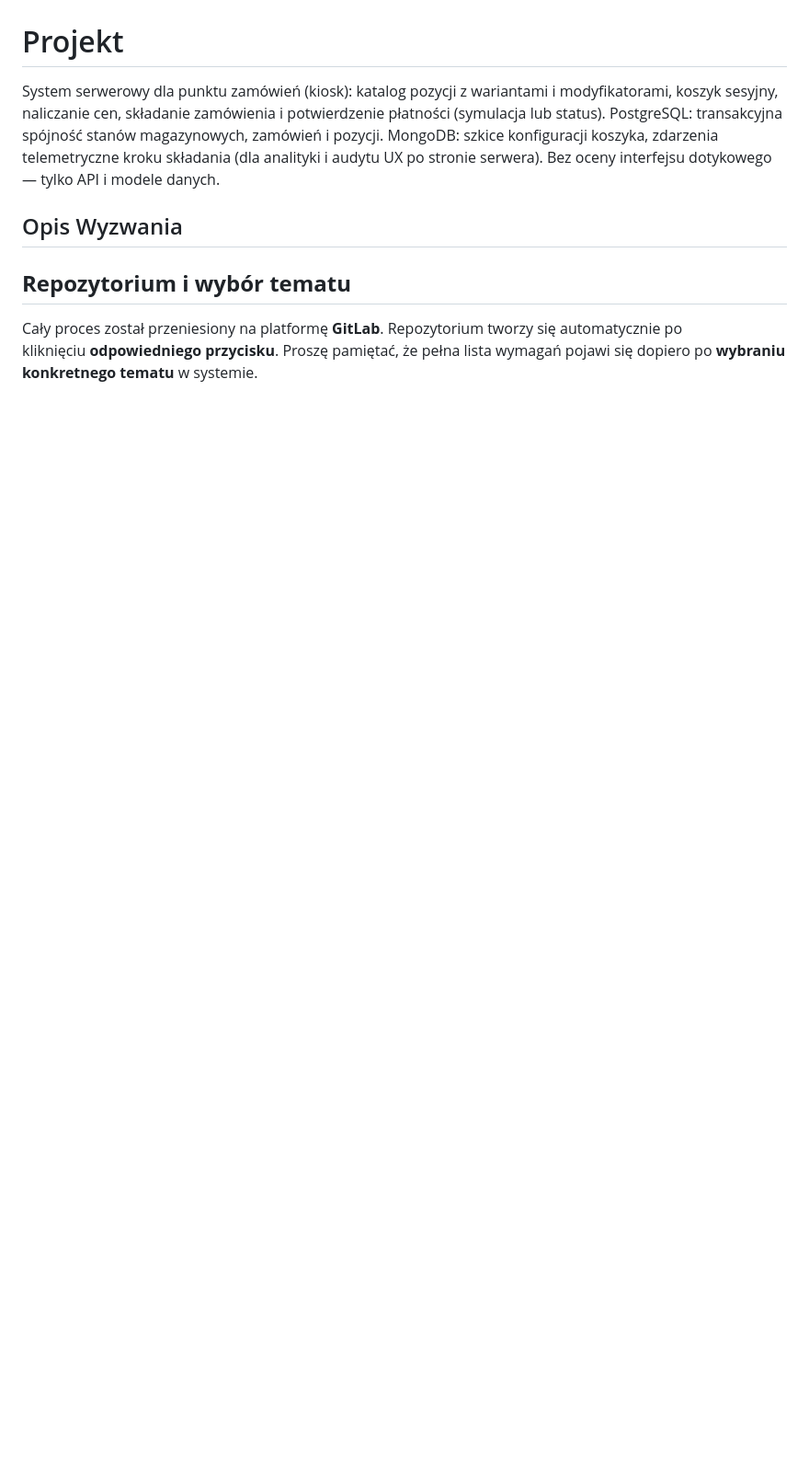
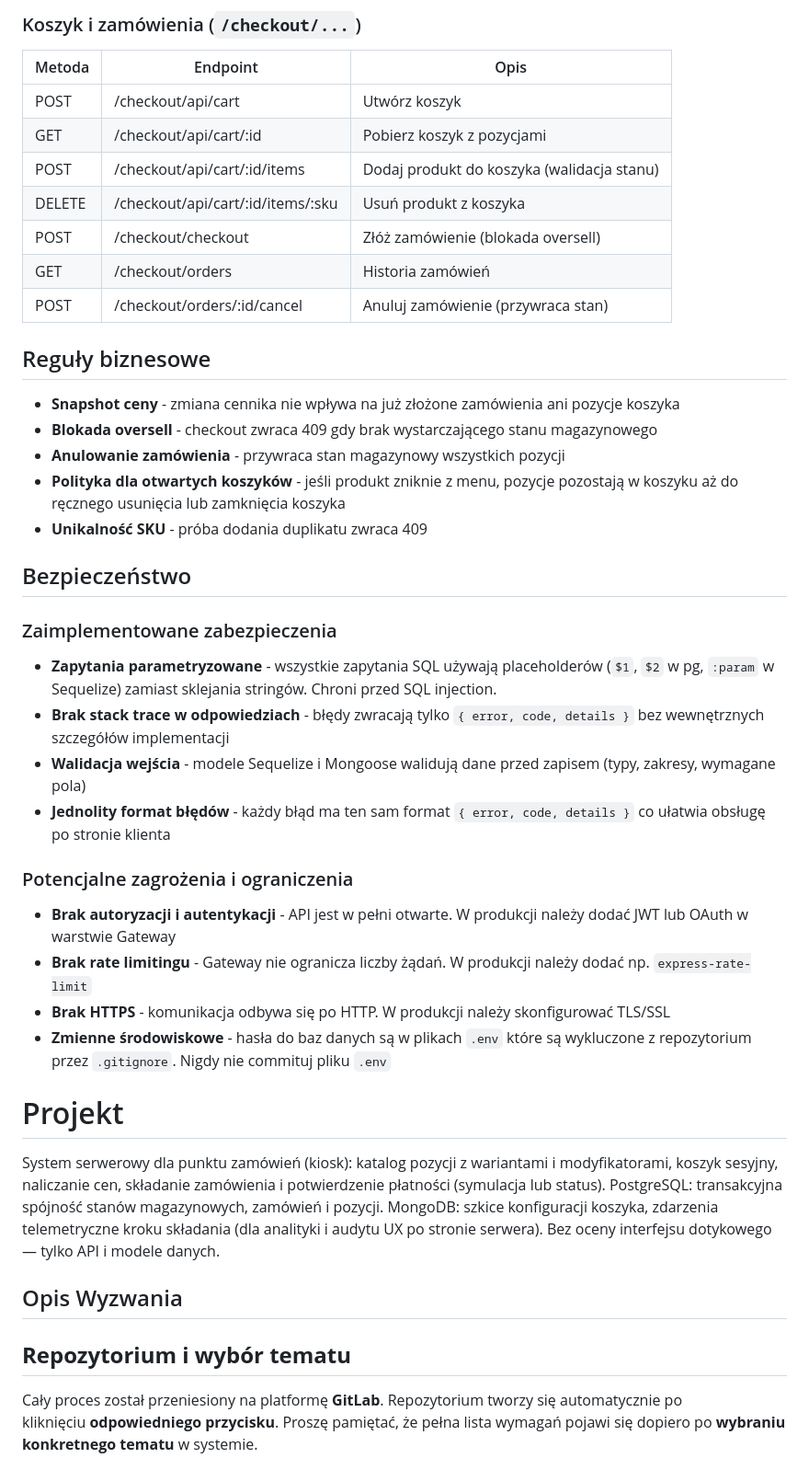
Before and after one commit to w-ikiu/uniq-wear, a Markdown page: README.md, the part around one of its changes. Shown at 92% size. GitHub-like rendering; blank space fills up the shorter version.

```diff
--- a/README.md
+++ b/README.md
@@ -38,3 +137,39 @@ Sklada sie z dwoch glownych uslug:
+### Koszyk i zamówienia (`/checkout/...`)
+
+| Metoda | Endpoint | Opis |
+|--------|----------|------|
+| POST | /checkout/api/cart | Utwórz koszyk |
+| GET | /checkout/api/cart/:id | Pobierz koszyk z pozycjami |
+| POST | /checkout/api/cart/:id/items | Dodaj produkt do koszyka (walidacja stanu) |
+| DELETE | /checkout/api/cart/:id/items/:sku | Usuń produkt z koszyka |
+| POST | /checkout/checkout | Złóż zamówienie (blokada oversell) |
+| GET | /checkout/orders | Historia zamówień |
+| POST | /checkout/orders/:id/cancel | Anuluj zamówienie (przywraca stan) |
+
+## Reguły biznesowe
+
+- **Snapshot ceny** - zmiana cennika nie wpływa na już złożone zamówienia ani pozycje koszyka
+- **Blokada oversell** - checkout zwraca 409 gdy brak wystarczającego stanu magazynowego
+- **Anulowanie zamówienia** - przywraca stan magazynowy wszystkich pozycji
+- **Polityka dla otwartych koszyków** - jeśli produkt zniknie z menu, pozycje pozostają w koszyku aż do ręcznego usunięcia lub zamknięcia koszyka
+- **Unikalność SKU** - próba dodania duplikatu zwraca 409
+
+## Bezpieczeństwo
+
+### Zaimplementowane zabezpieczenia
+
+- **Zapytania parametryzowane** - wszystkie zapytania SQL używają placeholderów (`$1`, `$2` w pg, `:param` w Sequelize) zamiast sklejania stringów. Chroni przed SQL injection.
+- **Brak stack trace w odpowiedziach** - błędy zwracają tylko `{ error, code, details }` bez wewnętrznych szczegółów implementacji
+- **Walidacja wejścia** - modele Sequelize i Mongoose walidują dane przed zapisem (typy, zakresy, wymagane pola)
+- **Jednolity format błędów** - każdy błąd ma ten sam format `{ error, code, details }` co ułatwia obsługę po stronie klienta
+
+### Potencjalne zagrożenia i ograniczenia
+
+- **Brak autoryzacji i autentykacji** - API jest w pełni otwarte. W produkcji należy dodać JWT lub OAuth w warstwie Gateway
+- **Brak rate limitingu** - Gateway nie ogranicza liczby żądań. W produkcji należy dodać np. `express-rate-limit`
+- **Brak HTTPS** - komunikacja odbywa się po HTTP. W produkcji należy skonfigurować TLS/SSL
+- **Zmienne środowiskowe** - hasła do baz danych są w plikach `.env` które są wykluczone z repozytorium przez `.gitignore`. Nigdy nie commituj pliku `.env`
+
 
 # Projekt
 
```
Also changed, not shown: other parts of README.md (+116 -17 lines).
